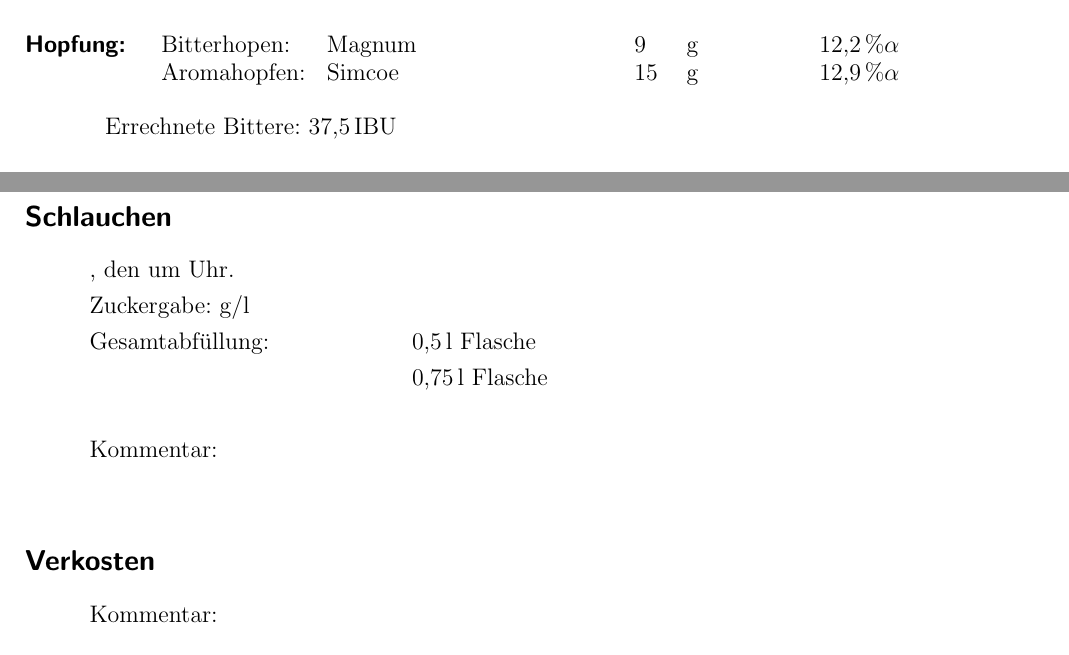
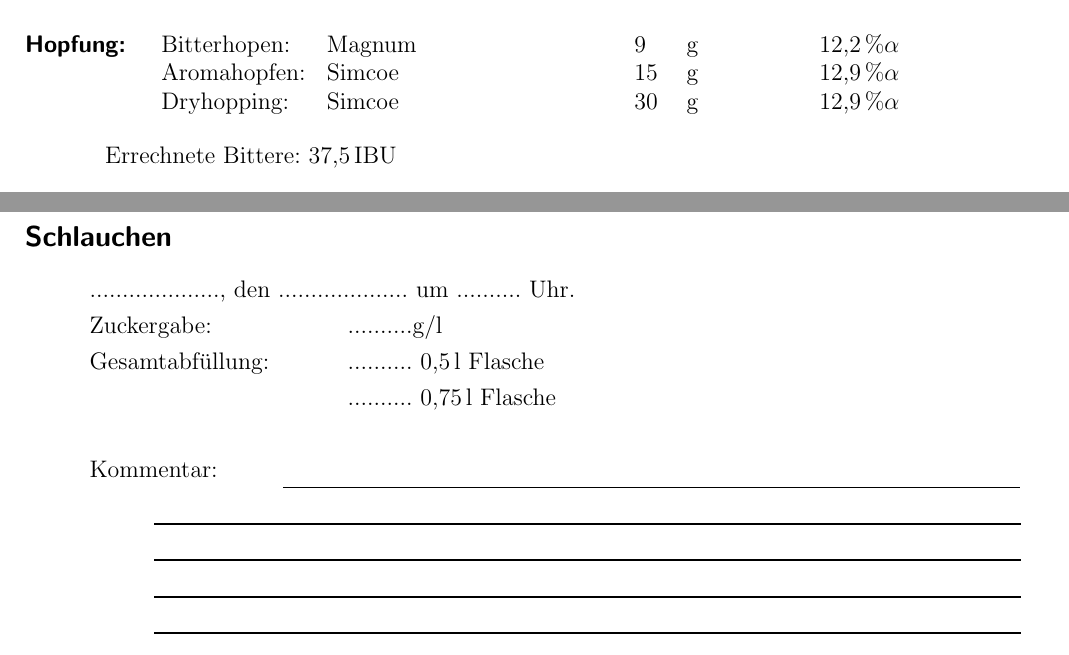
Before and after one commit to neur0nic/BierRezepte, a LaTeX document (Sudprotokoll-Hydraulik_oel.tex): two parts of pages 1 and 2 of 2, joined at a grey line, cut so that both start at the same text. Compiled offline with pdfLaTeX.

Commit message:
Version im Druck

```diff
--- a/Sudprotokoll-Hydraulik_oel.tex
+++ b/Sudprotokoll-Hydraulik_oel.tex
@@ -63,7 +63,8 @@ pdfauthor={Stephan Mertens},
 	\paragraph{Hopfung:}
 	\begin{tabular}[t]{m{2.5cm} m{5cm} m{0.5cm} m{1cm} m{0.5cm} m{1cm}}
 		Bitterhopen: & Magnum & 9 & g &  & 12,2\,\%$\alpha$ \\%28,6
-		Aromahopfen: & Simcoe & 15 & g &  & 12,9\,\%$\alpha$%8,6
+		Aromahopfen: & Simcoe & 15 & g &  & 12,9\,\%$\alpha$ \\%8,6
+		Dryhopping: & Simcoe & 30 & g & & 12,9\,\%$\alpha$
 	\end{tabular}\\
 
 	\vspace{.25cm}
@@ -141,18 +142,17 @@ pdfauthor={Stephan Mertens},
 		\subsection*{Schlauchen}
 		\begin{tabbing}
 			\hspace{1cm} \= \hspace{1cm} \= \hspace{1cm} \= \hspace{1cm} \= \hspace{1cm} \= \hspace{1cm} \= \hspace{1cm} \= \hspace{1cm} \= \kill
-		\> \vspace{2cm}, den  \vspace{2cm} um \vspace{1cm} Uhr.\\
-		\> Zuckergabe:  \vspace{1cm}g/l\\
-		\> Gesamtabfüllung: \> \> \> \>  \> 0,5\,l Flasche\\
-		\> \> \> \> \>  \> 0,75\,l Flasche\\
+			\> ...................., den  .................... um .......... Uhr.\\
+			\> Zuckergabe: \> \> \> \> ..........g/l\\
+			\> Gesamtabfüllung: \> \> \> \> .......... 0,5\,l Flasche\\
+			\> \> \> \> \> .......... 0,75\,l Flasche\\
 			\\
-		\> Kommentar: \>\>\>\\
+			\> Kommentar: \>\>\>\rule[-0.2cm]{13cm}{1pt}\\
+			\> \>  \rule[-0.2cm]{15.3cm}{1pt}\\
+			\> \>  \rule[-0.2cm]{15.3cm}{1pt}\\
+			\> \>  \rule[-0.2cm]{15.3cm}{1pt}\\
+			\> \>  \rule[-0.2cm]{15.3cm}{1pt}\\
+			\> \>  \rule[-0.2cm]{15.3cm}{1pt}\\
+			\> \>  \rule[-0.2cm]{15.3cm}{1pt}
 		\end{tabbing}
-%
-\subsection*{Verkosten}
-\begin{tabbing}
-	\hspace{1cm} \= \hspace{1cm} \= \hspace{1cm} \= \hspace{1cm} \= \hspace{1cm} \= \hspace{1cm} \= \hspace{1cm} \= \hspace{1cm} \= \kill
-	\> Kommentar: \>\>\> \\
-	\> \>  \rule[-0.2cm]{15.3cm}{1pt}\\
-\end{tabbing}}
 	\end{document}
```
Also changed, not shown: Sudprotokoll-Hydraulik_oel.pdf, Sudprotokoll-Hydraulik_oel.tex (10 more changed lines). Lines whose indentation alone changed are shown as unchanged.
